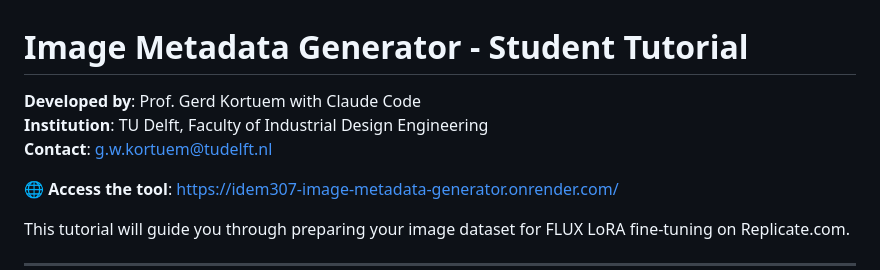
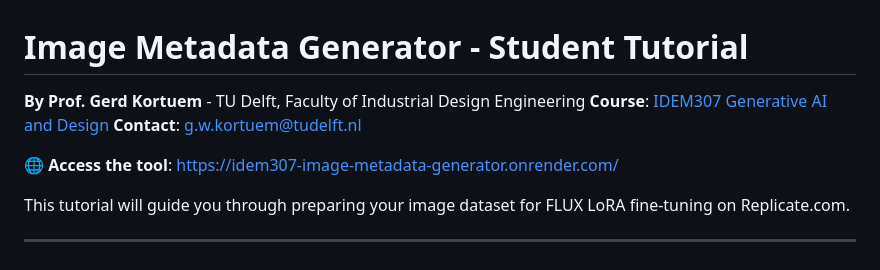
Before and after one commit to kortuem/idem307-image-metadata-generator, a Markdown page: TUTORIAL.md, the part around the change. Rendered like a GitHub page.

Commit message:
docs: Update TUTORIAL header with course link
- Match README format: 'By Prof. Gerd Kortuem'
- Add official course link to studiegids
- Keep as TUTORIAL.md (more student-friendly than MANUAL.md)

🤖 Generated with [Claude Code](https://claude.com/claude-code)

Co-Authored-By: Claude <noreply@anthropic.com>

```diff
--- a/TUTORIAL.md
+++ b/TUTORIAL.md
@@ -1,7 +1,7 @@
 # Image Metadata Generator - Student Tutorial
 
-**Developed by**: Prof. Gerd Kortuem with Claude Code
-**Institution**: TU Delft, Faculty of Industrial Design Engineering
+**By Prof. Gerd Kortuem** - TU Delft, Faculty of Industrial Design Engineering
+**Course**: [IDEM307 Generative AI and Design](https://studiegids.tudelft.nl/courses/study-guide/educations/12452)
 **Contact**: g.w.kortuem@tudelft.nl
 
 **🌐 Access the tool**: https://idem307-image-metadata-generator.onrender.com/
```
